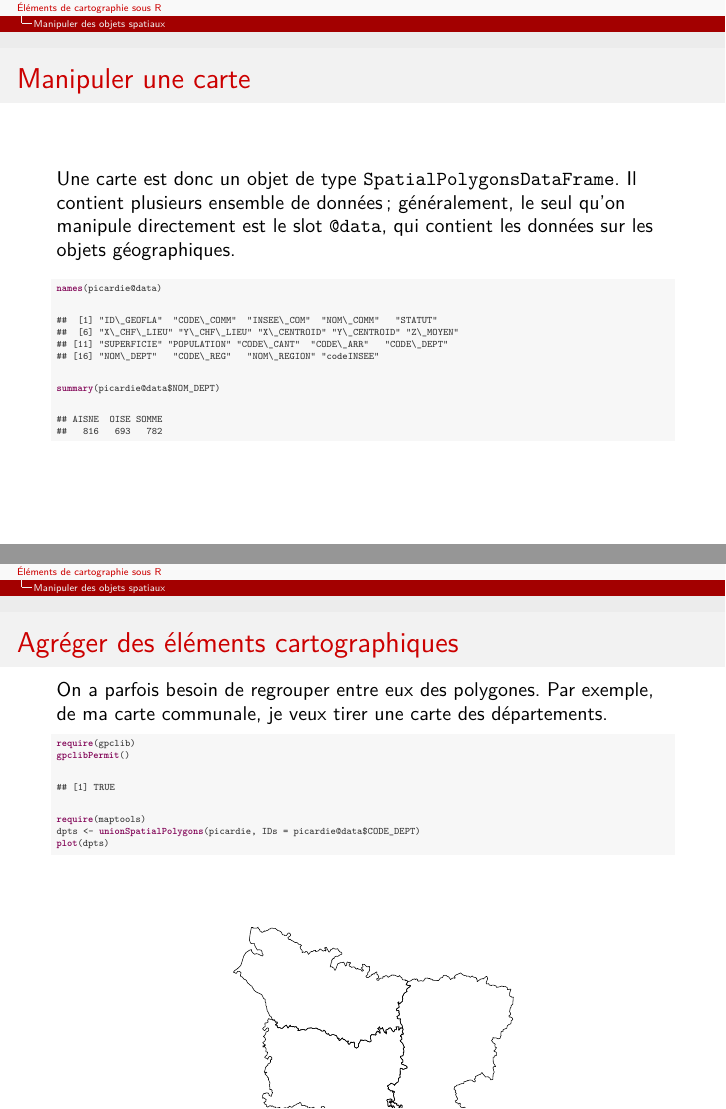
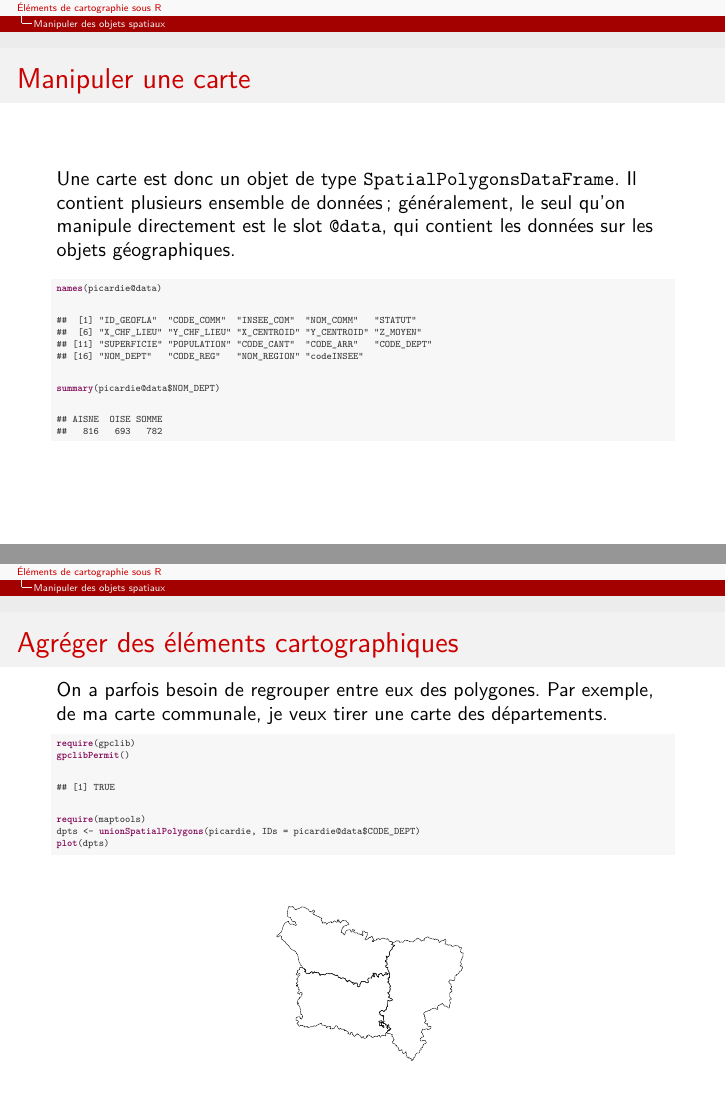
Before and after one commit to joelgombin/SeminR, LaTeX slides (presentation.tex): pages 12 and 14 of 27, joined at a grey line. The pictures show the PDF file presentation.pdf that the author committed with the source.

Commit message:
petits ajustements.

```diff
--- a/presentation.tex
+++ b/presentation.tex
@@ -236,13 +236,13 @@ Une carte est donc un objet de type \verb!SpatialPolygonsDataFrame!. Il contient
 \hlfunctioncall{names}(picardie@data)
 \end{alltt}
 \begin{verbatim}
-##  [1] "ID\_GEOFLA"  "CODE\_COMM"  "INSEE\_COM"  "NOM\_COMM"   "STATUT"
-##  [6] "X\_CHF\_LIEU" "Y\_CHF\_LIEU" "X\_CENTROID" "Y\_CENTROID" "Z\_MOYEN"
-## [11] "SUPERFICIE" "POPULATION" "CODE\_CANT"  "CODE\_ARR"   "CODE\_DEPT"
-## [16] "NOM\_DEPT"   "CODE\_REG"   "NOM\_REGION" "codeINSEE"
+##  [1] "ID_GEOFLA"  "CODE_COMM"  "INSEE_COM"  "NOM_COMM"   "STATUT"
+##  [6] "X_CHF_LIEU" "Y_CHF_LIEU" "X_CENTROID" "Y_CENTROID" "Z_MOYEN"
+## [11] "SUPERFICIE" "POPULATION" "CODE_CANT"  "CODE_ARR"   "CODE_DEPT"
+## [16] "NOM_DEPT"   "CODE_REG"   "NOM_REGION" "codeINSEE"
 \end{verbatim}
 \begin{alltt}
-\hlfunctioncall{summary}(picardie@data\$NOM\_DEPT)
+\hlfunctioncall{summary}(picardie@data\$NOM_DEPT)
 \end{alltt}
 \begin{verbatim}
 ## AISNE  OISE SOMME
@@ -260,7 +260,7 @@ De plus, on manipule une carte comme n'importe quel dataframe :
 \begin{knitrout}\tiny
 \definecolor{shadecolor}{rgb}{0.969, 0.969, 0.969}\color{fgcolor}\begin{kframe}
 \begin{alltt}
-somme <- picardie[picardie@data\$CODE\_DEPT == \hlstring{"80"}, ]
+somme <- picardie[picardie@data\$CODE_DEPT == \hlstring{"80"}, ]
 \end{alltt}
 \end{kframe}
 \end{knitrout}
@@ -296,12 +296,12 @@ On a parfois besoin de regrouper entre eux des polygones. Par exemple, de ma car
 \end{verbatim}
 \begin{alltt}
 \hlfunctioncall{require}(maptools)
-dpts <- \hlfunctioncall{unionSpatialPolygons}(picardie, IDs = picardie@data\$CODE\_DEPT)
+dpts <- \hlfunctioncall{unionSpatialPolygons}(picardie, IDs = picardie@data\$CODE_DEPT)
 \hlfunctioncall{plot}(dpts)
 \end{alltt}
 \end{kframe}
 
-{\centering \includegraphics[width=.6\linewidth]{images/union}
+{\centering \includegraphics[width=.4\linewidth]{images/union}
 
 }
 
@@ -346,9 +346,9 @@ Par facilité, on ne va travailler que sur la Somme. On utilise la fonction \ver
 \begin{knitrout}\tiny
 \definecolor{shadecolor}{rgb}{0.969, 0.969, 0.969}\color{fgcolor}\begin{kframe}
 \begin{alltt}
-somme <- picardie[picardie@data\$CODE\_DEPT == \hlstring{"80"}, ]
-\hlfunctioncall{carte.prop}(somme, mini\_picardie, varname = \hlstring{"AbsIns"}, sp.key = \hlstring{"codeINSEE"}, data.key = \hlstring{"codeINSEE"},
-    at = \hlfunctioncall{quantile}(mini\_picardie\$AbsIns, \hlfunctioncall{c}(0, 0.25, 0.5, 0.75, 1)))
+somme <- picardie[picardie@data\$CODE_DEPT == \hlstring{"80"}, ]
+\hlfunctioncall{carte.prop}(somme, mini_picardie, varname = \hlstring{"AbsIns"}, sp.key = \hlstring{"codeINSEE"}, data.key = \hlstring{"codeINSEE"},
+    at = \hlfunctioncall{quantile}(mini_picardie\$AbsIns, \hlfunctioncall{c}(0, 0.25, 0.5, 0.75, 1)))
 \end{alltt}
 \end{kframe}
 
```
Also changed, not shown: images/carteeff.pdf, images/carteprop.pdf, images/cartequal.pdf, images/coloration.pdf, images/fusion.pdf, images/shp4.pdf, images/union.pdf, presentation.pdf, presentation.tex (23 more changed lines), 1 other file.
